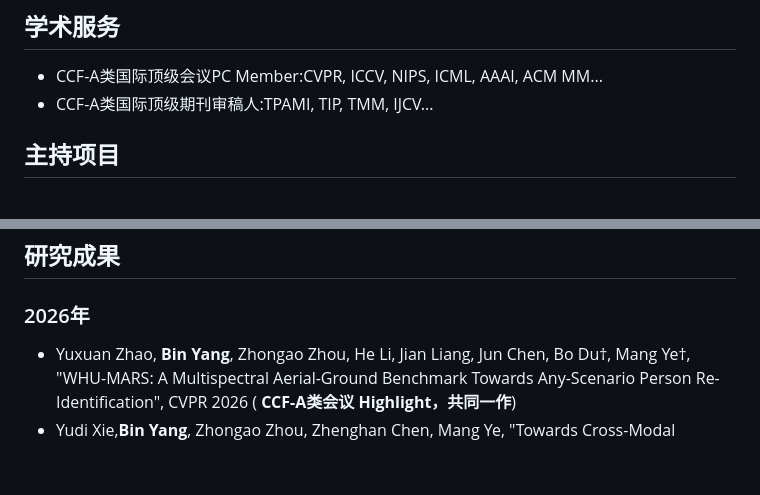
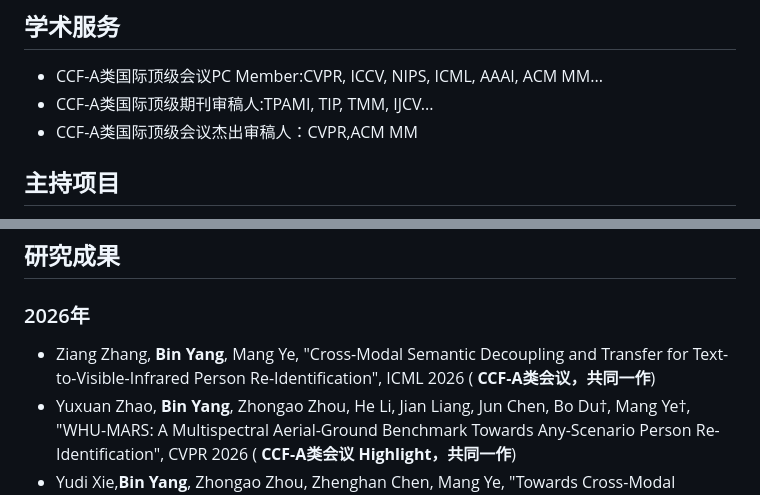
Before and after one commit to yangbincv/yangbincv, a Markdown page: README.md, 2 parts joined by grey strips. GitHub-like rendering; blank space fills up the shorter version.

```diff
--- a/README.md
+++ b/README.md
@@ -16,6 +16,7 @@
 ## 学术服务
 - CCF-A类国际顶级会议PC Member:CVPR, ICCV, NIPS, ICML, AAAI, ACM MM...
 - CCF-A类国际顶级期刊审稿人:TPAMI, TIP, TMM, IJCV...
+- CCF-A类国际顶级会议杰出审稿人：CVPR,ACM MM
 ## 主持项目
 - 国家自然科学基金 青年项目C类
 - 国家科技重大专项 子课题 负责人
@@ -28,6 +29,7 @@
 
 ## 研究成果
 ### 2026年
+- Ziang Zhang, **Bin Yang**, Mang Ye, "Cross-Modal Semantic Decoupling and Transfer for Text-to-Visible-Infrared Person Re-Identification", ICML 2026 ( **CCF-A类会议，共同一作**)
 - Yuxuan Zhao, **Bin Yang**, Zhongao Zhou, He Li, Jian Liang, Jun Chen, Bo Du†, Mang Ye†, "WHU-MARS: A Multispectral Aerial-Ground Benchmark Towards Any-Scenario Person Re-Identification", CVPR 2026 ( **CCF-A类会议 Highlight，共同一作**)
 - Yudi Xie,**Bin Yang**, Zhongao Zhou, Zhenghan Chen, Mang Ye, "Towards Cross-Modal Preservation, Consistency and Alignment for Privacy-Preserving Visible-Infrared Person Re-Identification", CVPR 2026 ( **CCF-A类会议，共同一作**)
 - Cuiqun Chen, Qi Chen, **Bin Yang**, Xingyi Zhang, "UniABG: Unified Adversarial View Bridging and Graph Correspondence for Unsupervised Cross-View Geo-Localization", AAAI, 2026 (**CCF-A类会议 Oral,共同通信**)
```
